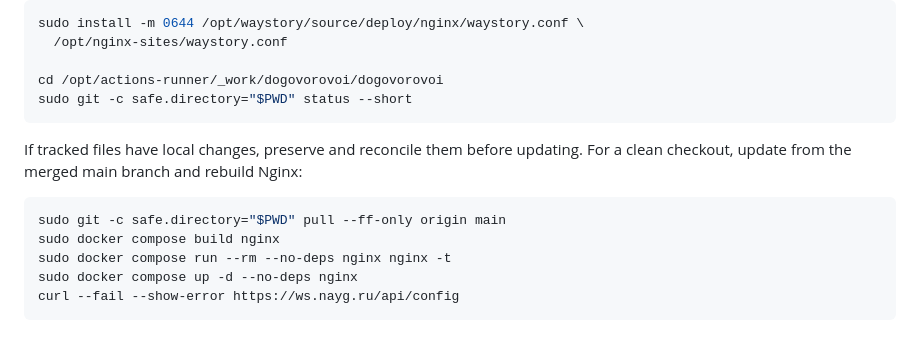
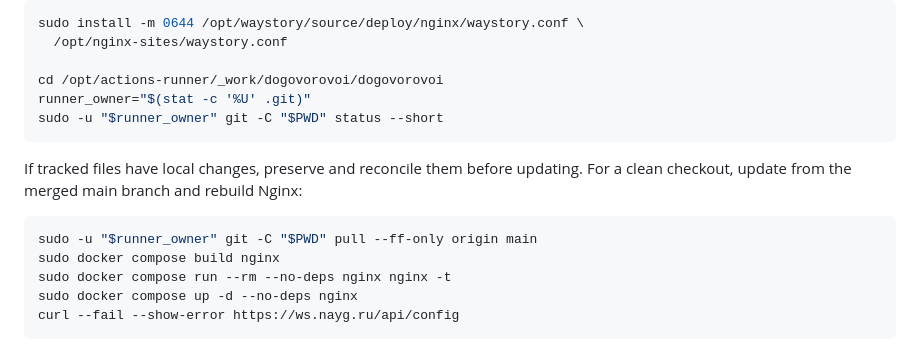
Before and after one commit to pastukhov/Waystory, a Markdown page: docs/VM-DEPLOY.md, the part around the change. Drawn GitHub-style.

Commit message:
docs: preserve runner checkout ownership during VM setup (#3)

````diff
--- a/docs/VM-DEPLOY.md
+++ b/docs/VM-DEPLOY.md
@@ -62,14 +62,15 @@ sudo install -m 0644 /opt/waystory/source/deploy/nginx/waystory.conf \
   /opt/nginx-sites/waystory.conf
 
 cd /opt/actions-runner/_work/dogovorovoi/dogovorovoi
-sudo git -c safe.directory="$PWD" status --short
+runner_owner="$(stat -c '%U' .git)"
+sudo -u "$runner_owner" git -C "$PWD" status --short
 ```
 
 If tracked files have local changes, preserve and reconcile them before updating.
 For a clean checkout, update from the merged main branch and rebuild Nginx:
 
 ```bash
-sudo git -c safe.directory="$PWD" pull --ff-only origin main
+sudo -u "$runner_owner" git -C "$PWD" pull --ff-only origin main
 sudo docker compose build nginx
 sudo docker compose run --rm --no-deps nginx nginx -t
 sudo docker compose up -d --no-deps nginx
````
